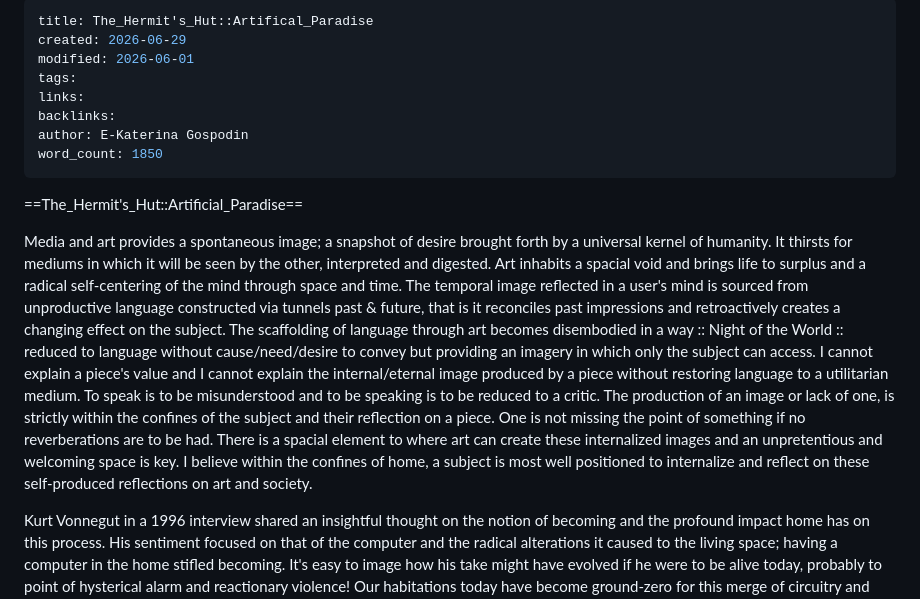
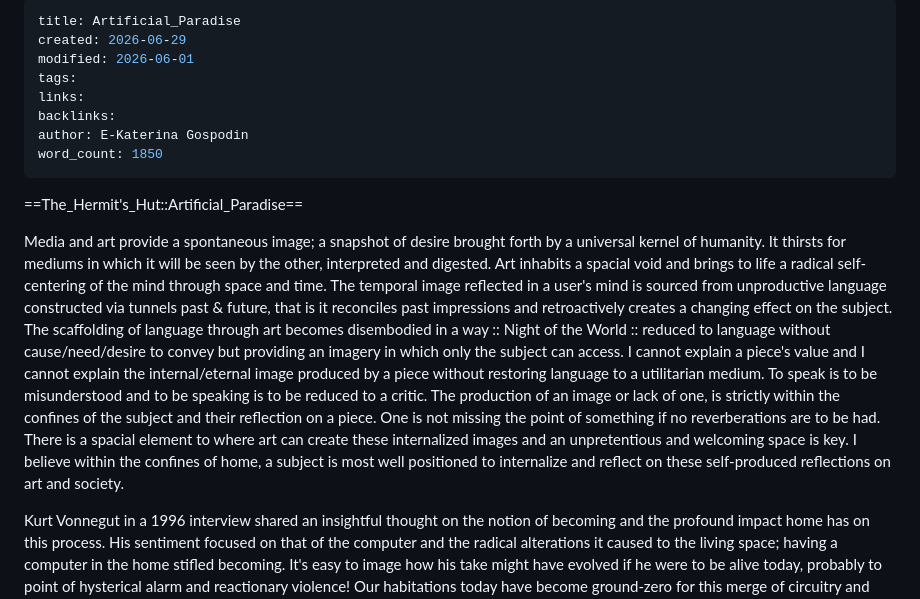
Before and after one commit to SamualFunk/netraumatics, a Markdown page: posts/2026-06-29.md, the part around the change. Drawn GitHub-style.

Commit message:
Fix title and enhance text clarity
Corrected the title and improved grammar in the text.

```diff
--- a/posts/2026-06-29.md
+++ b/posts/2026-06-29.md
@@ -1,5 +1,5 @@
 ---
-title: The_Hermit's_Hut::Artifical_Paradise
+title: Artificial_Paradise
 created: 2026-06-29
 modified: 2026-06-01
 tags:
@@ -11,7 +11,7 @@ word_count: 1850
 
 ==The_Hermit's_Hut::Artificial_Paradise==
 
-Media and art provides a spontaneous image; a snapshot of desire brought forth by a universal kernel of humanity. It thirsts for mediums in which it will be seen by the other, interpreted and digested. Art inhabits a spacial void and brings life to surplus and a radical self-centering of the mind through space and time. The  temporal image reflected in a user's mind is sourced from unproductive language constructed via tunnels past & future, that is it reconciles past impressions and retroactively creates a changing effect on the subject. The scaffolding of language through art becomes disembodied in a way :: Night of the World :: reduced to language without cause/need/desire to convey but providing an imagery in which only the subject can access. I cannot explain a piece's value and I cannot explain the internal/eternal image produced by a piece without restoring language to a utilitarian medium. To speak is to be misunderstood and to be speaking is to be reduced to a critic. The production of an image or lack of one, is strictly within the confines of the subject and their reflection on a piece. One is not missing the point of something if no reverberations are to be had. There is a spacial element to where art can create these internalized images and an unpretentious and welcoming space is key. I believe within the confines of home, a subject is most well positioned to internalize and reflect on these self-produced reflections on art and society.
+Media and art provide a spontaneous image; a snapshot of desire brought forth by a universal kernel of humanity. It thirsts for mediums in which it will be seen by the other, interpreted and digested. Art inhabits a spacial void and brings to life a radical self-centering of the mind through space and time. The  temporal image reflected in a user's mind is sourced from unproductive language constructed via tunnels past & future, that is it reconciles past impressions and retroactively creates a changing effect on the subject. The scaffolding of language through art becomes disembodied in a way :: Night of the World :: reduced to language without cause/need/desire to convey but providing an imagery in which only the subject can access. I cannot explain a piece's value and I cannot explain the internal/eternal image produced by a piece without restoring language to a utilitarian medium. To speak is to be misunderstood and to be speaking is to be reduced to a critic. The production of an image or lack of one, is strictly within the confines of the subject and their reflection on a piece. One is not missing the point of something if no reverberations are to be had. There is a spacial element to where art can create these internalized images and an unpretentious and welcoming space is key. I believe within the confines of home, a subject is most well positioned to internalize and reflect on these self-produced reflections on art and society.
 
 Kurt Vonnegut in a 1996 interview shared an insightful thought on the notion of becoming and the profound impact home has on this process. His sentiment focused on that of the computer and the radical alterations it caused to the living space; having a computer in the home stifled becoming. It's easy to image how his take might have evolved if he were to be alive today, probably to point of hysterical alarm and reactionary violence! Our habitations today have become ground-zero for this merge of circuitry and self, and we increasingly rely on these explants to construct our identities. I, of course, am writing this post on on a laptop (I will say one of limited capability as it was produced closer to the time of Vonnegut's interview than today) on a program which I could access on one of three working computers in my sphere. I check the time, news, email and social between thoughts on my iPhone and read many articles through my Kindle. Home, with four or more walls and all its nooks and crannies, has evolved this extension of our own artificial 'I' through the introduction of these devices. In simpler times, a reactionary measure of throwing this shit into the trash and buying a typewriter might have sufficed. Now, I see the home through the Martrix-like waterfall of characters and (de)/construct identity through my very own firewall.
 
```
